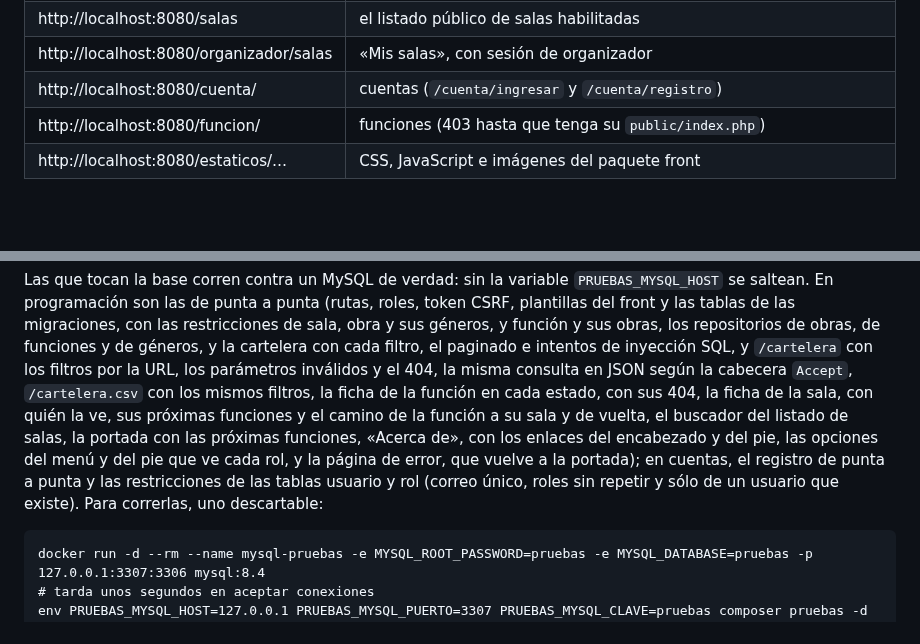
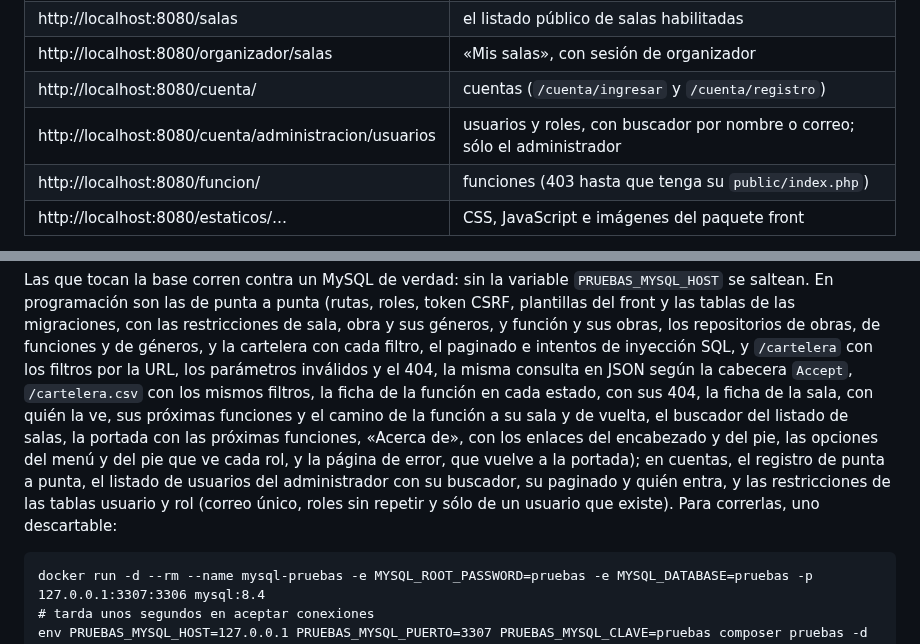
Before and after one commit to cerberus-paw/backend-indiecinema, a Markdown page: README.md, 2 parts joined by grey strips. Rendered like a GitHub page; blank space fills up the shorter version.

Commit message:
docs: listado de usuarios en el README (IC-106)

````diff
--- a/README.md
+++ b/README.md
@@ -211,6 +211,7 @@ docker run --rm -u "$(id -u):$(id -g)" -v "$PWD/..:/app" -w /app/backend-indieci
 | http://localhost:8080/salas | el listado público de salas habilitadas |
 | http://localhost:8080/organizador/salas | «Mis salas», con sesión de organizador |
 | http://localhost:8080/cuenta/ | cuentas (`/cuenta/ingresar` y `/cuenta/registro`) |
+| http://localhost:8080/cuenta/administracion/usuarios | usuarios y roles, con buscador por nombre o correo; sólo el administrador |
 | http://localhost:8080/funcion/ | funciones (403 hasta que tenga su `public/index.php`) |
 | http://localhost:8080/estaticos/… | CSS, JavaScript e imágenes del paquete front |
 
@@ -418,11 +419,11 @@ paginado e intentos de inyección SQL, y `/cartelera` con los filtros por la URL
 inválidos y el 404, la misma consulta en JSON según la cabecera `Accept`, `/cartelera.csv` con los
 mismos filtros, la ficha de la función en cada estado, con sus 404, la ficha de la sala, con quién
 la ve, sus próximas funciones y el camino de la función a su sala y de vuelta, el buscador del
-listado de salas, la portada con las próximas funciones, «Acerca de», con los enlaces del
-encabezado y del pie, las opciones del menú y del pie que ve cada rol, y la página de error, que
-vuelve a la portada); en cuentas, el registro de punta a punta y las restricciones de las tablas
-usuario y rol (correo único, roles sin repetir y sólo de un usuario que existe). Para correrlas,
-uno descartable:
+listado de salas, la portada con las próximas funciones, «Acerca de», con los enlaces del encabezado
+y del pie, las opciones del menú y del pie que ve cada rol, y la página de error, que vuelve a la
+portada); en cuentas, el registro de punta a punta, el listado de usuarios del administrador con su
+buscador, su paginado y quién entra, y las restricciones de las tablas usuario y rol (correo único,
+roles sin repetir y sólo de un usuario que existe). Para correrlas, uno descartable:
 
 ```
 docker run -d --rm --name mysql-pruebas -e MYSQL_ROOT_PASSWORD=pruebas -e MYSQL_DATABASE=pruebas -p 127.0.0.1:3307:3306 mysql:8.4
````
